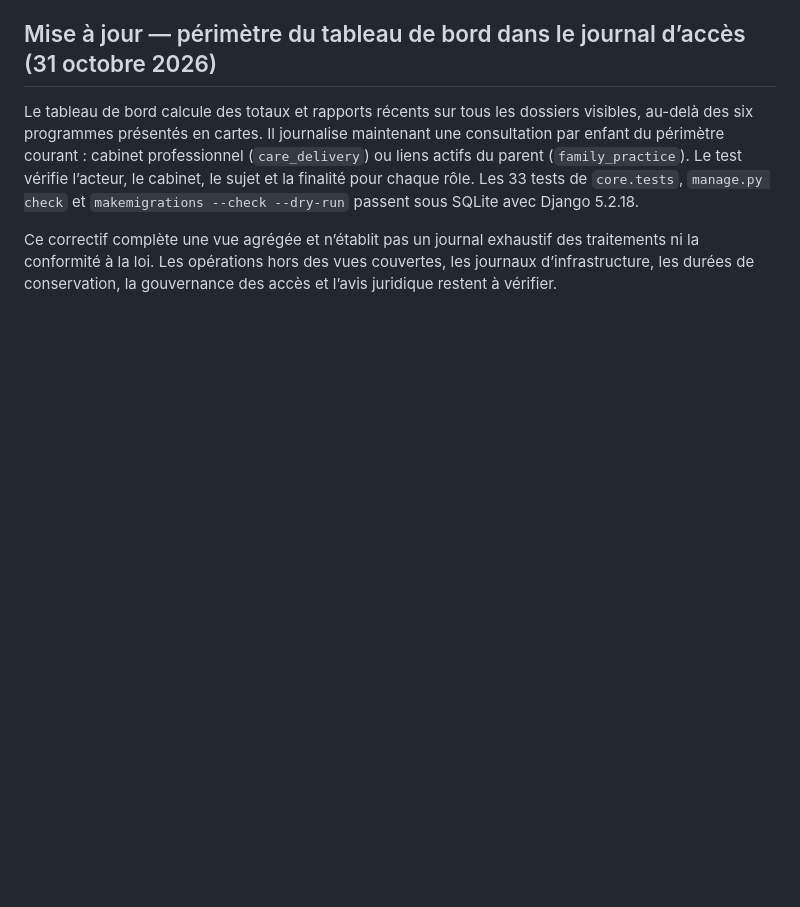
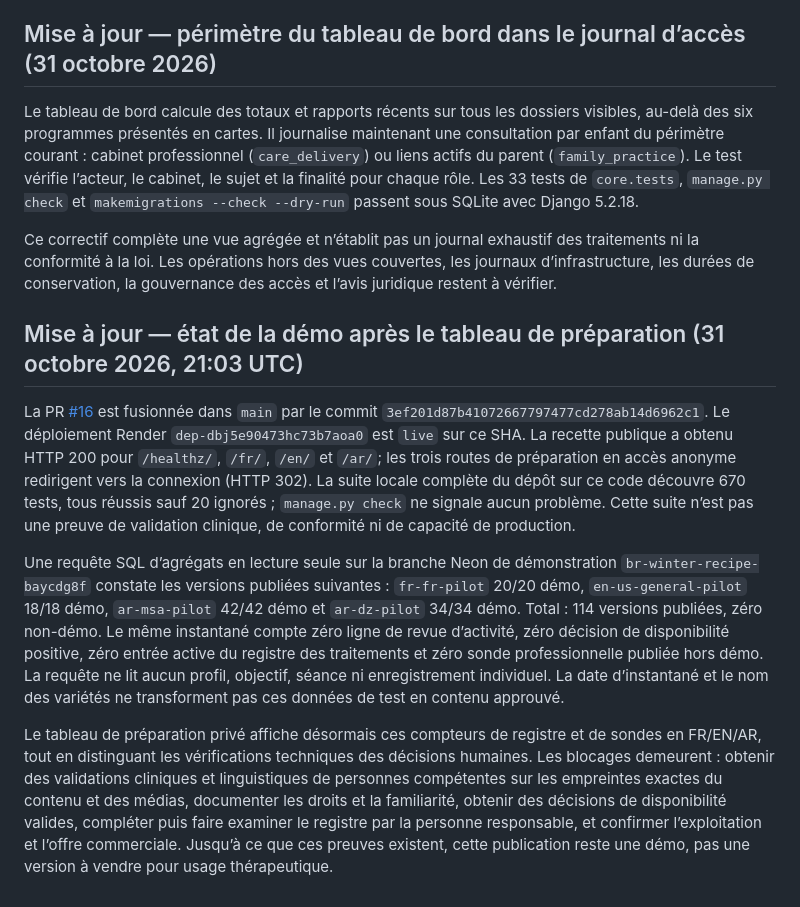
Before and after one commit to Midotech31/nehedrou, a Markdown page: docs/COMMERCIALISATION_PROGRESS_20261031.md, the part around the change. GitHub-like rendering; blank space fills up the shorter version.

Commit message:
Record current commercial readiness evidence

```diff
--- a/docs/COMMERCIALISATION_PROGRESS_20261031.md
+++ b/docs/COMMERCIALISATION_PROGRESS_20261031.md
@@ -73,3 +73,11 @@ Le manifeste `render.yaml` indique `autoDeployTrigger: off` et `/healthz/`, coh
 Le tableau de bord calcule des totaux et rapports récents sur tous les dossiers visibles, au-delà des six programmes présentés en cartes. Il journalise maintenant une consultation par enfant du périmètre courant : cabinet professionnel (`care_delivery`) ou liens actifs du parent (`family_practice`). Le test vérifie l’acteur, le cabinet, le sujet et la finalité pour chaque rôle. Les 33 tests de `core.tests`, `manage.py check` et `makemigrations --check --dry-run` passent sous SQLite avec Django 5.2.18.
 
 Ce correctif complète une vue agrégée et n’établit pas un journal exhaustif des traitements ni la conformité à la loi. Les opérations hors des vues couvertes, les journaux d’infrastructure, les durées de conservation, la gouvernance des accès et l’avis juridique restent à vérifier.
+
+## Mise à jour — état de la démo après le tableau de préparation (31 octobre 2026, 21:03 UTC)
+
+La PR [#16](https://github.com/Midotech31/nehedrou/pull/16) est fusionnée dans `main` par le commit `3ef201d87b41072667797477cd278ab14d6962c1`. Le déploiement Render `dep-dbj5e90473hc73b7aoa0` est `live` sur ce SHA. La recette publique a obtenu HTTP 200 pour `/healthz/`, `/fr/`, `/en/` et `/ar/`; les trois routes de préparation en accès anonyme redirigent vers la connexion (HTTP 302). La suite locale complète du dépôt sur ce code découvre 670 tests, tous réussis sauf 20 ignorés ; `manage.py check` ne signale aucun problème. Cette suite n’est pas une preuve de validation clinique, de conformité ni de capacité de production.
+
+Une requête SQL d’agrégats en lecture seule sur la branche Neon de démonstration `br-winter-recipe-baycdg8f` constate les versions publiées suivantes : `fr-fr-pilot` 20/20 démo, `en-us-general-pilot` 18/18 démo, `ar-msa-pilot` 42/42 démo et `ar-dz-pilot` 34/34 démo. Total : 114 versions publiées, zéro non-démo. Le même instantané compte zéro ligne de revue d’activité, zéro décision de disponibilité positive, zéro entrée active du registre des traitements et zéro sonde professionnelle publiée hors démo. La requête ne lit aucun profil, objectif, séance ni enregistrement individuel. La date d’instantané et le nom des variétés ne transforment pas ces données de test en contenu approuvé.
+
+Le tableau de préparation privé affiche désormais ces compteurs de registre et de sondes en FR/EN/AR, tout en distinguant les vérifications techniques des décisions humaines. Les blocages demeurent : obtenir des validations cliniques et linguistiques de personnes compétentes sur les empreintes exactes du contenu et des médias, documenter les droits et la familiarité, obtenir des décisions de disponibilité valides, compléter puis faire examiner le registre par la personne responsable, et confirmer l’exploitation et l’offre commerciale. Jusqu’à ce que ces preuves existent, cette publication reste une démo, pas une version à vendre pour usage thérapeutique.
```
